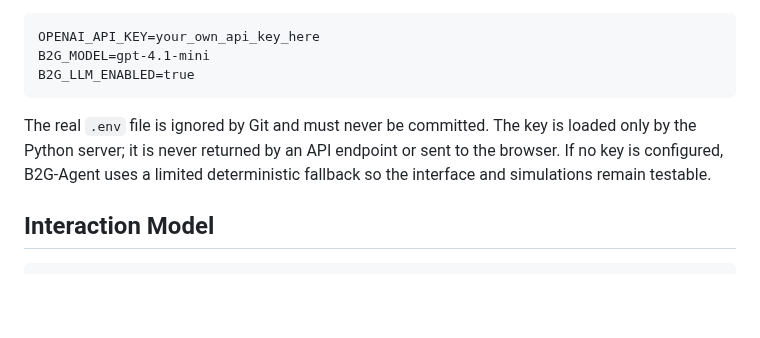
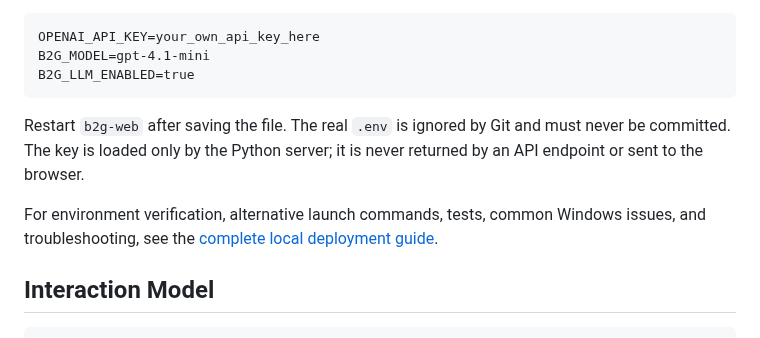
Before and after one commit to cuixueyuan/B2G-Agent, a Markdown page: README.md, the part around one of its changes. GitHub-like rendering; blank space fills up the shorter version.

````diff
--- a/README.md
+++ b/README.md
@@ -74,7 +89,9 @@ B2G_MODEL=gpt-4.1-mini
 B2G_LLM_ENABLED=true
 ```
 
-The real `.env` file is ignored by Git and must never be committed. The key is loaded only by the Python server; it is never returned by an API endpoint or sent to the browser. If no key is configured, B2G-Agent uses a limited deterministic fallback so the interface and simulations remain testable.
+Restart `b2g-web` after saving the file. The real `.env` is ignored by Git and must never be committed. The key is loaded only by the Python server; it is never returned by an API endpoint or sent to the browser.
+
+For environment verification, alternative launch commands, tests, common Windows issues, and troubleshooting, see the [complete local deployment guide](docs/local-deployment.md).
 
 ## Interaction Model
 
````
Also changed, not shown: other parts of README.md (+35 -20 lines), docs/local-deployment.md (added, +181 -0 lines), docs/assets/screenshots/01-role-selection.png (added), docs/assets/screenshots/02-project-brief.png (added), docs/assets/screenshots/03-codesign-room.png (added), docs/assets/screenshots/04-final-review.png (added), 3 other files.
